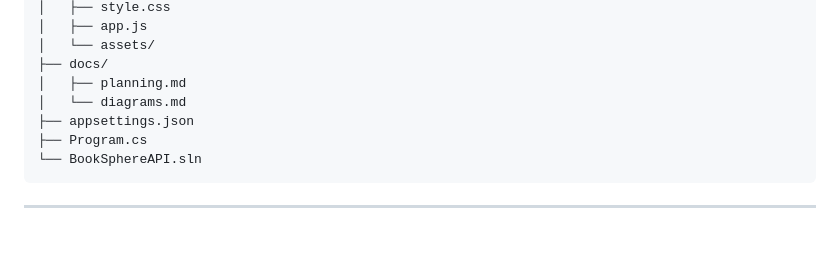
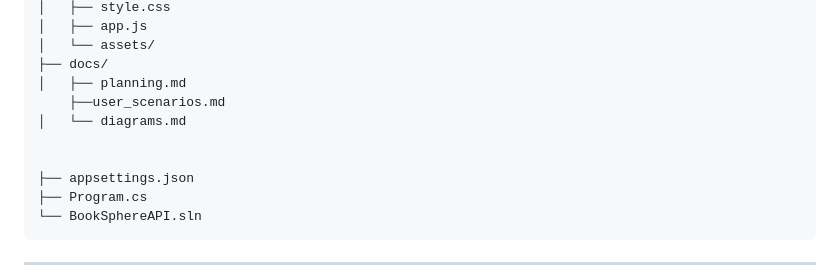
Before and after one commit to ElisaRumSolberg/BookSphereAPI, a Markdown page: docs/planning.md, the part around the change. Drawn GitHub-style; blank space fills up the shorter version.

```diff
--- a/docs/planning.md
+++ b/docs/planning.md
@@ -122,7 +122,10 @@ BookSphereAPI/
 │   └── assets/
 ├── docs/
 │   ├── planning.md
+    ├──user_scenarios.md
 │   └── diagrams.md
+
+
 ├── appsettings.json
 ├── Program.cs
 └── BookSphereAPI.sln
```
